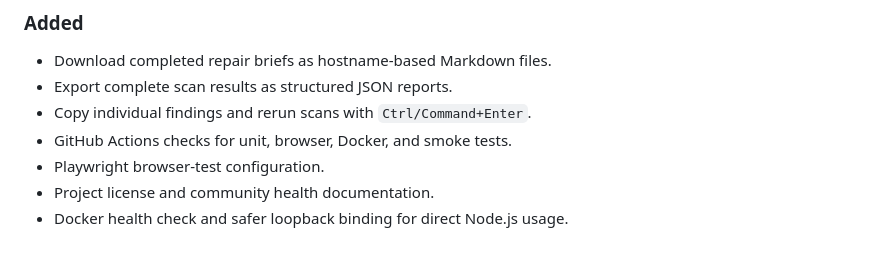
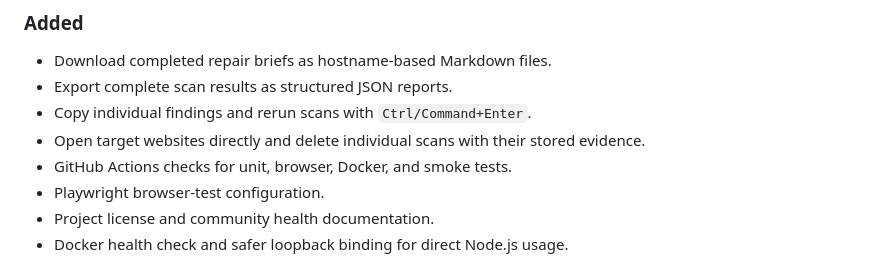
Before and after one commit to MBaranekTech/renderlint, a Markdown page: CHANGELOG.md, the part around the change. GitHub-like rendering.

```diff
--- a/CHANGELOG.md
+++ b/CHANGELOG.md
@@ -10,6 +10,7 @@ Versioning once a stable public API is established.
 - Download completed repair briefs as hostname-based Markdown files.
 - Export complete scan results as structured JSON reports.
 - Copy individual findings and rerun scans with `Ctrl/Command+Enter`.
+- Open target websites directly and delete individual scans with their stored evidence.
 - GitHub Actions checks for unit, browser, Docker, and smoke tests.
 - Playwright browser-test configuration.
 - Project license and community health documentation.
```
Also changed, not shown: README.md (+1 -0 lines), docs/screenshots/dashboard.png, docs/screenshots/report.png, 5 other files.
